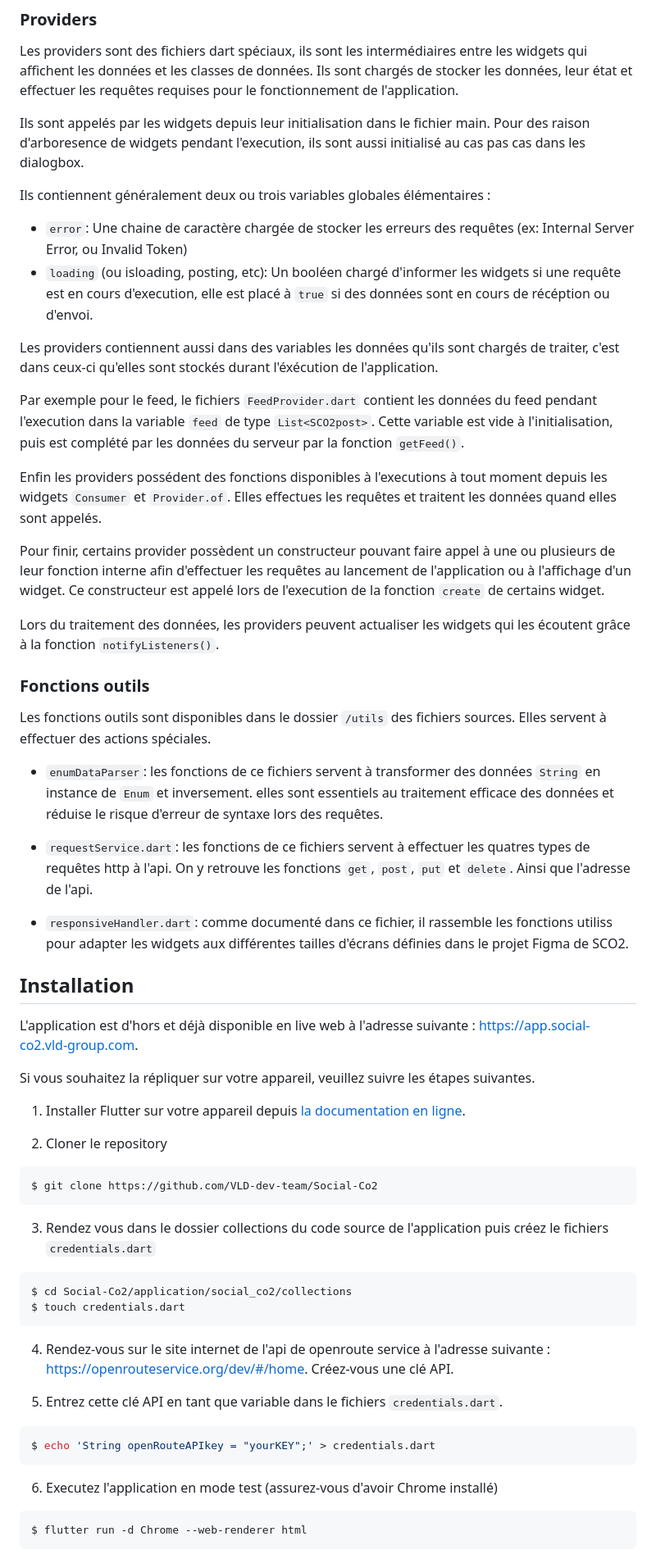
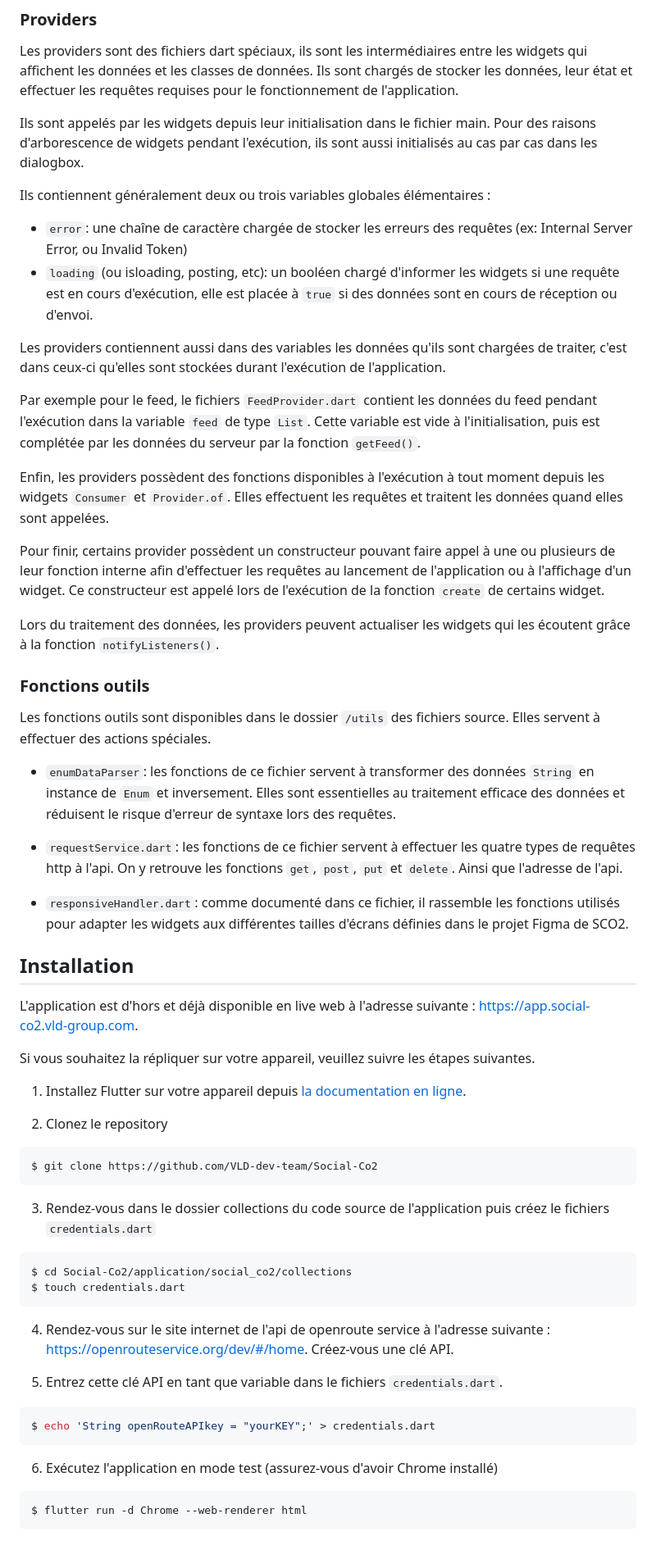
Before and after one commit to VLD-dev-team/Social-Co2, a Markdown page: application/social_co2/README.md, the part around one of its changes. Shown at 82% size. Drawn GitHub-style.

Commit message:
doc: Correction syntaxe

````diff
--- a/application/social_co2/README.md
+++ b/application/social_co2/README.md
@@ -78,32 +75,32 @@ La plupart des classes possédent également une ou deux fonctions nécéssaires
 
 Les providers sont des fichiers dart spéciaux, ils sont les intermédiaires entre les widgets qui affichent les données et les classes de données. Ils sont chargés de stocker les données, leur état et effectuer les requêtes requises pour le fonctionnement de l'application.
 
-Ils sont appelés par les widgets depuis leur initialisation dans le fichier main. Pour des raison d'arboresence de widgets pendant l'execution, ils sont aussi initialisé au cas pas cas dans les dialogbox.
+Ils sont appelés par les widgets depuis leur initialisation dans le fichier main. Pour des raisons d'arborescence de widgets pendant l'exécution, ils sont aussi initialisés au cas par cas dans les dialogbox.
 
 Ils contiennent généralement deux ou trois variables globales élémentaires :
-- `error`: Une chaine de caractère chargée de stocker les erreurs des requêtes (ex: Internal Server Error, ou Invalid Token)
-- `loading` (ou isloading, posting, etc): Un booléen chargé d'informer les widgets si une requête est en cours d'execution, elle est placé à `true` si des données sont en cours de récéption ou d'envoi.
+- `error`: une chaîne de caractère chargée de stocker les erreurs des requêtes (ex: Internal Server Error, ou Invalid Token)
+- `loading` (ou isloading, posting, etc): un booléen chargé d'informer les widgets si une requête est en cours d'exécution, elle est placée à `true` si des données sont en cours de réception ou d'envoi.
 
-Les providers contiennent aussi dans des variables les données qu'ils sont chargés de traiter, c'est dans ceux-ci qu'elles sont stockés durant l'éxécution de l'application.
+Les providers contiennent aussi dans des variables les données qu'ils sont chargées de traiter, c'est dans ceux-ci qu'elles sont stockées durant l'exécution de l'application.
 
-Par exemple pour le feed, le fichiers `FeedProvider.dart` contient les données du feed pendant l'execution dans la variable `feed` de type `List<SCO2post>`. Cette variable est vide à l'initialisation, puis est complété par les données du serveur par la fonction `getFeed()`.
+Par exemple pour le feed, le fichiers `FeedProvider.dart` contient les données du feed pendant l'exécution dans la variable `feed` de type `List`. Cette variable est vide à l'initialisation, puis est complétée par les données du serveur par la fonction `getFeed()`.
 
-Enfin les providers possédent des fonctions disponibles à l'executions à tout moment depuis les widgets `Consumer` et `Provider.of`. Elles effectues les requêtes et traitent les données quand elles sont appelés.
+Enfin, les providers possèdent des fonctions disponibles à l'exécution à tout moment depuis les widgets `Consumer` et `Provider.of`. Elles effectuent les requêtes et traitent les données quand elles sont appelées.
 
 Pour finir, certains provider possèdent un constructeur pouvant faire appel à une ou plusieurs de leur fonction interne afin d'effectuer les requêtes au lancement de l'application ou à l'affichage d'un widget.
-Ce constructeur est appelé lors de l'execution de la fonction `create` de certains widget.
+Ce constructeur est appelé lors de l'exécution de la fonction `create` de certains widget.
 
 Lors du traitement des données, les providers peuvent actualiser les widgets qui les écoutent grâce à la fonction `notifyListeners()`.
 
 ### Fonctions outils
 
-Les fonctions outils sont disponibles dans le dossier `/utils` des fichiers sources. Elles servent à effectuer des actions spéciales.
+Les fonctions outils sont disponibles dans le dossier `/utils` des fichiers source. Elles servent à effectuer des actions spéciales.
 
-- `enumDataParser`: les fonctions de ce fichiers servent à transformer des données `String` en instance de `Enum` et inversement. elles sont essentiels au traitement efficace des données et réduise le risque d'erreur de syntaxe lors des requêtes.
+- `enumDataParser`: les fonctions de ce fichier servent à transformer des données `String` en instance de `Enum` et inversement. Elles sont essentielles au traitement efficace des données et réduisent le risque d'erreur de syntaxe lors des requêtes.
 
-- `requestService.dart`: les fonctions de ce fichiers servent à effectuer les quatres types de requêtes http à l'api. On y retrouve les fonctions `get`, `post`, `put` et `delete`. Ainsi que l'adresse de l'api.
+- `requestService.dart`: les fonctions de ce fichier servent à effectuer les quatre types de requêtes http à l'api. On y retrouve les fonctions `get`, `post`, `put` et `delete`. Ainsi que l'adresse de l'api.
 
-- `responsiveHandler.dart`: comme documenté dans ce fichier, il rassemble les fonctions utiliss pour adapter les widgets aux différentes tailles d'écrans définies dans le projet Figma de SCO2.
+- `responsiveHandler.dart`: comme documenté dans ce fichier, il rassemble les fonctions utilisés pour adapter les widgets aux différentes tailles d'écrans définies dans le projet Figma de SCO2.
 
 ## Installation
 
@@ -111,14 +108,14 @@ L'application est d'hors et déjà disponible en live web à l'adresse suivante
 
 Si vous souhaitez la répliquer sur votre appareil, veuillez suivre les étapes suivantes.
 
-1. Installer Flutter sur votre appareil depuis [la documentation en ligne](https://docs.flutter.dev/get-started/install).
+1. Installez Flutter sur votre appareil depuis [la documentation en ligne](https://docs.flutter.dev/get-started/install).
 
-2. Cloner le repository
+2. Clonez le repository
 ```bash
 $ git clone https://github.com/VLD-dev-team/Social-Co2
 ```
 
-3. Rendez vous dans le dossier collections du code source de l'application puis créez le fichiers `credentials.dart`
+3. Rendez-vous dans le dossier collections du code source de l'application puis créez le fichiers `credentials.dart`
 ```bash
 $ cd Social-Co2/application/social_co2/collections
 $ touch credentials.dart
@@ -131,7 +128,7 @@ $ touch credentials.dart
 $ echo 'String openRouteAPIkey = "yourKEY";' > credentials.dart
 ```
 
-6. Executez l'application en mode test (assurez-vous d'avoir Chrome installé)
+6. Exécutez l'application en mode test (assurez-vous d'avoir Chrome installé)
 ```bash
 $ flutter run -d Chrome --web-renderer html
 ```
````
Also changed, not shown: other parts of application/social_co2/README.md (+18 -21 lines).
